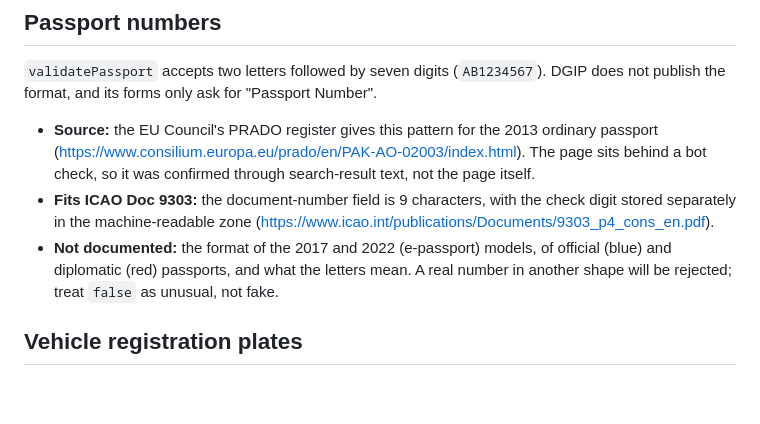
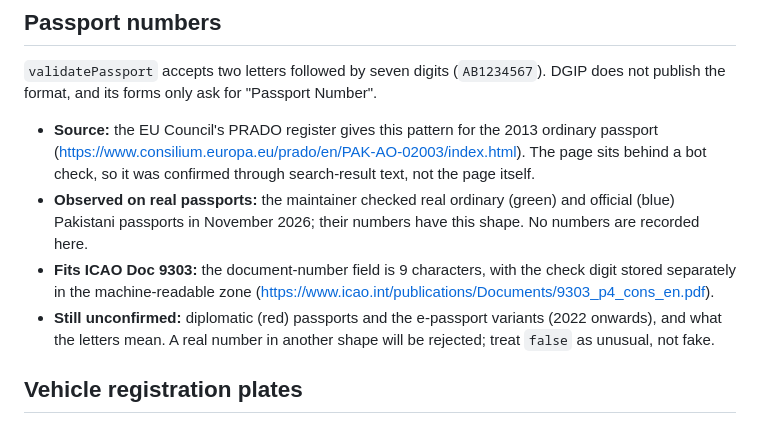
Before and after one commit to chmuzamil/pakdatakit, a Markdown page: DATA.md, the part around the change. Drawn GitHub-style; blank space fills up the shorter version.

Commit message:
docs(data): passport shape observed on real ordinary and official passports
The maintainer checked real ordinary and official Pakistani passports in
November 2026. No numbers are recorded. Diplomatic passports and the
e-passport variants remain unconfirmed.

```diff
--- a/DATA.md
+++ b/DATA.md
@@ -114,13 +114,15 @@ DGIP does not publish the format, and its forms only ask for "Passport Number".
   (https://www.consilium.europa.eu/prado/en/PAK-AO-02003/index.html). The page
   sits behind a bot check, so it was confirmed through search-result text, not
   the page itself.
+- **Observed on real passports:** the maintainer checked real ordinary
+  (green) and official (blue) Pakistani passports in November 2026; their
+  numbers have this shape. No numbers are recorded here.
 - **Fits ICAO Doc 9303:** the document-number field is 9 characters, with the
   check digit stored separately in the machine-readable zone
   (https://www.icao.int/publications/Documents/9303_p4_cons_en.pdf).
-- **Not documented:** the format of the 2017 and 2022 (e-passport) models, of
-  official (blue) and diplomatic (red) passports, and what the letters mean. A
-  real number in another shape will be rejected; treat `false` as unusual, not
-  fake.
+- **Still unconfirmed:** diplomatic (red) passports and the e-passport
+  variants (2022 onwards), and what the letters mean. A real number in another
+  shape will be rejected; treat `false` as unusual, not fake.
 
 ## Vehicle registration plates
 
```
